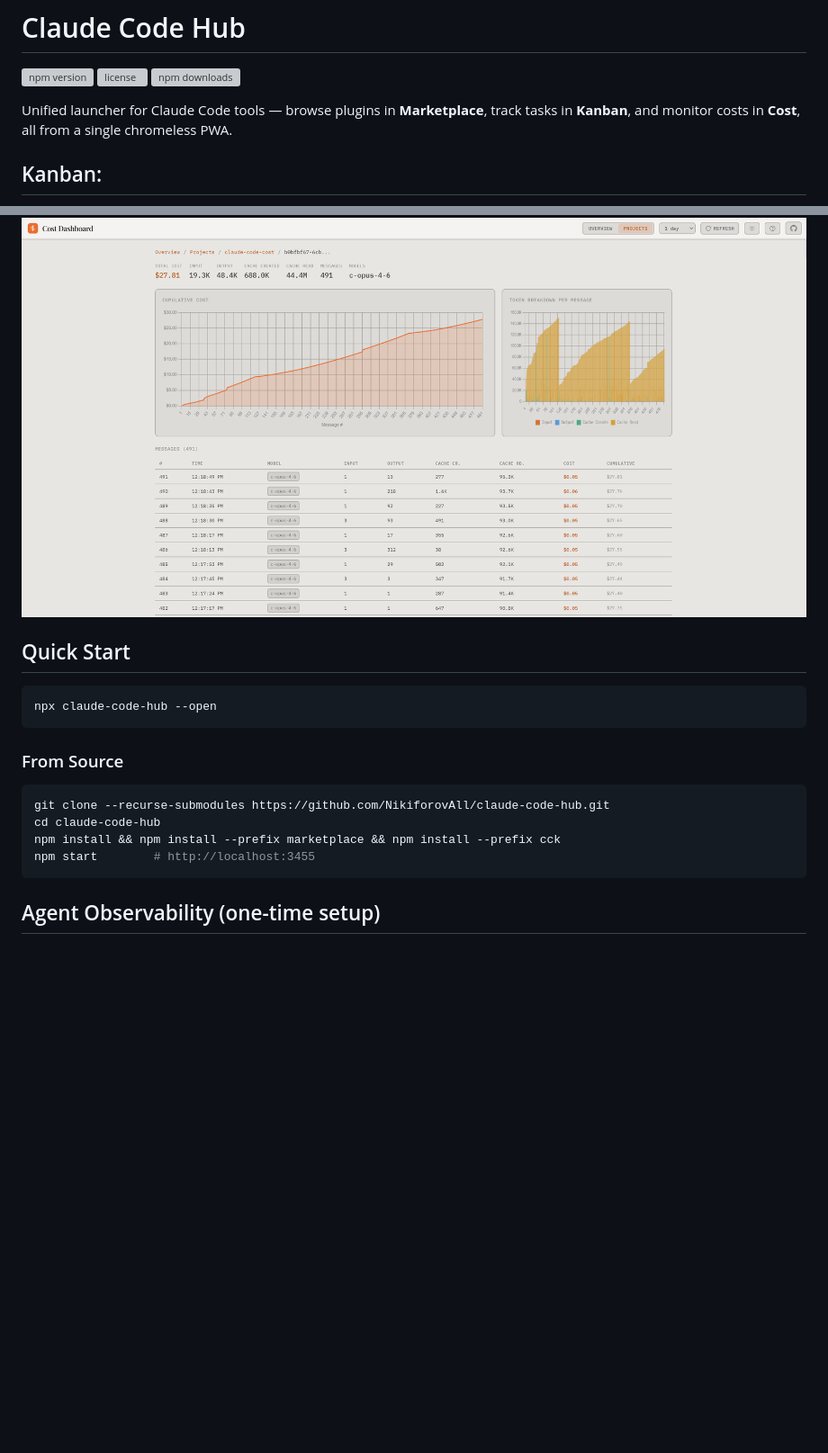
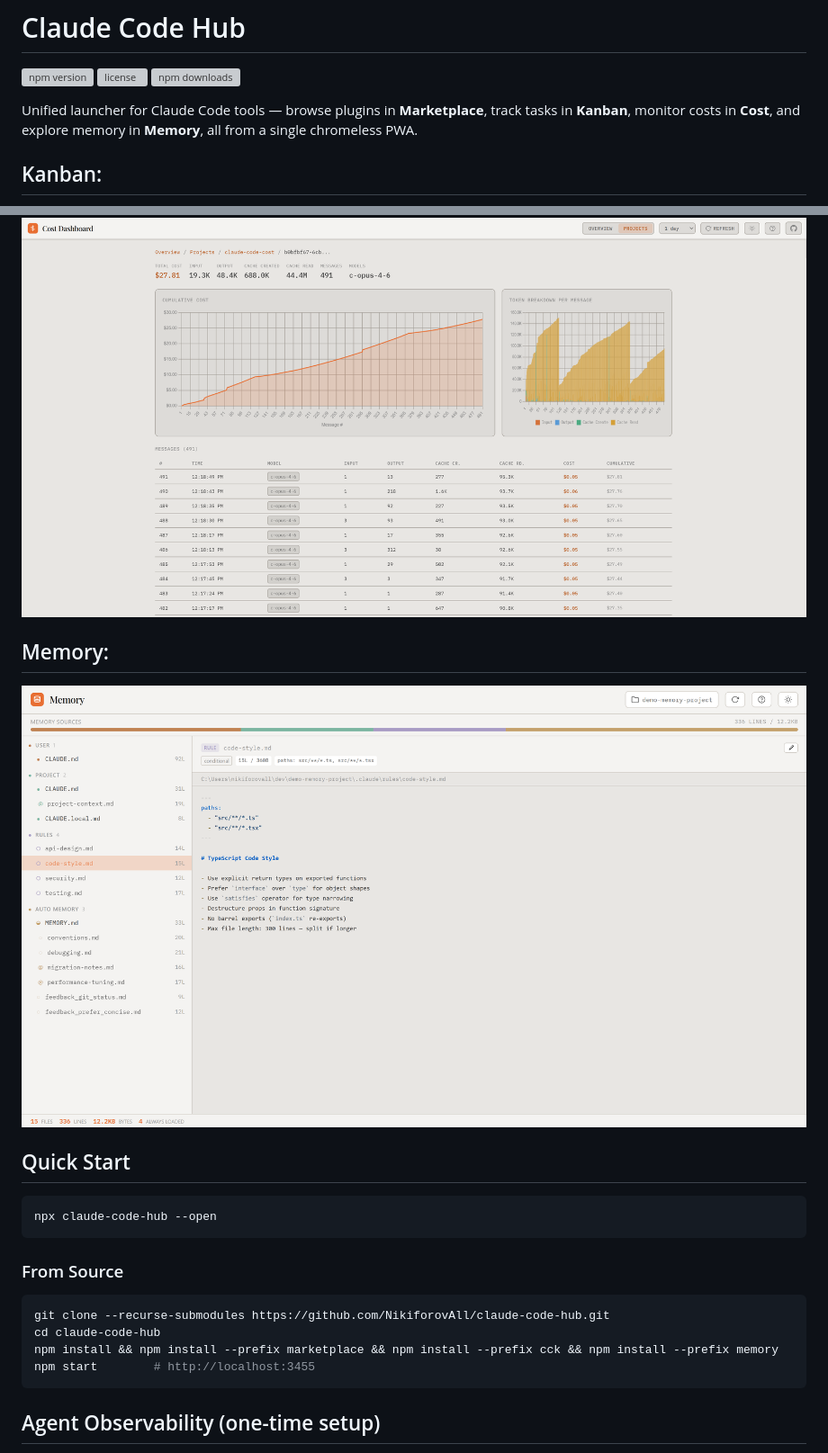
Before and after one commit to NikiforovAll/claude-code-hub, a Markdown page: README.md, 2 parts joined by grey strips. Shown at 90% size. Drawn GitHub-style; pictures changed too: assets/memory.png (added); blank space fills up the shorter version; grey boxes are pictures that could not be loaded.

````diff
--- a/README.md
+++ b/README.md
@@ -4,7 +4,7 @@
 [![license](https://img.shields.io/npm/l/claude-code-hub)](LICENSE)
 [![npm downloads](https://img.shields.io/npm/dm/claude-code-hub)](https://www.npmjs.com/package/claude-code-hub)
 
-Unified launcher for Claude Code tools — browse plugins in **Marketplace**, track tasks in **Kanban**, and monitor costs in **Cost**, all from a single chromeless PWA.
+Unified launcher for Claude Code tools — browse plugins in **Marketplace**, track tasks in **Kanban**, monitor costs in **Cost**, and explore memory in **Memory**, all from a single chromeless PWA.
 
 ## Kanban:
 
@@ -15,6 +15,9 @@ Unified launcher for Claude Code tools — browse plugins in **Marketplace**, tr
 
 ## Cost:
 ![Cost Screenshot](./assets/cost.png)
+
+## Memory:
+![Memory Screenshot](./assets/memory.png)
 
 ## Quick Start
 
@@ -27,7 +30,7 @@ npx claude-code-hub --open
 ```bash
 git clone --recurse-submodules https://github.com/NikiforovAll/claude-code-hub.git
 cd claude-code-hub
-npm install && npm install --prefix marketplace && npm install --prefix cck
+npm install && npm install --prefix marketplace && npm install --prefix cck && npm install --prefix memory
 npm start        # http://localhost:3455
 ```
 
````
Also changed, not shown: other parts of README.md (+4 -0 lines), CLAUDE.md (+9 -4 lines), docs/assets/memory.png (added), 5 other files.
